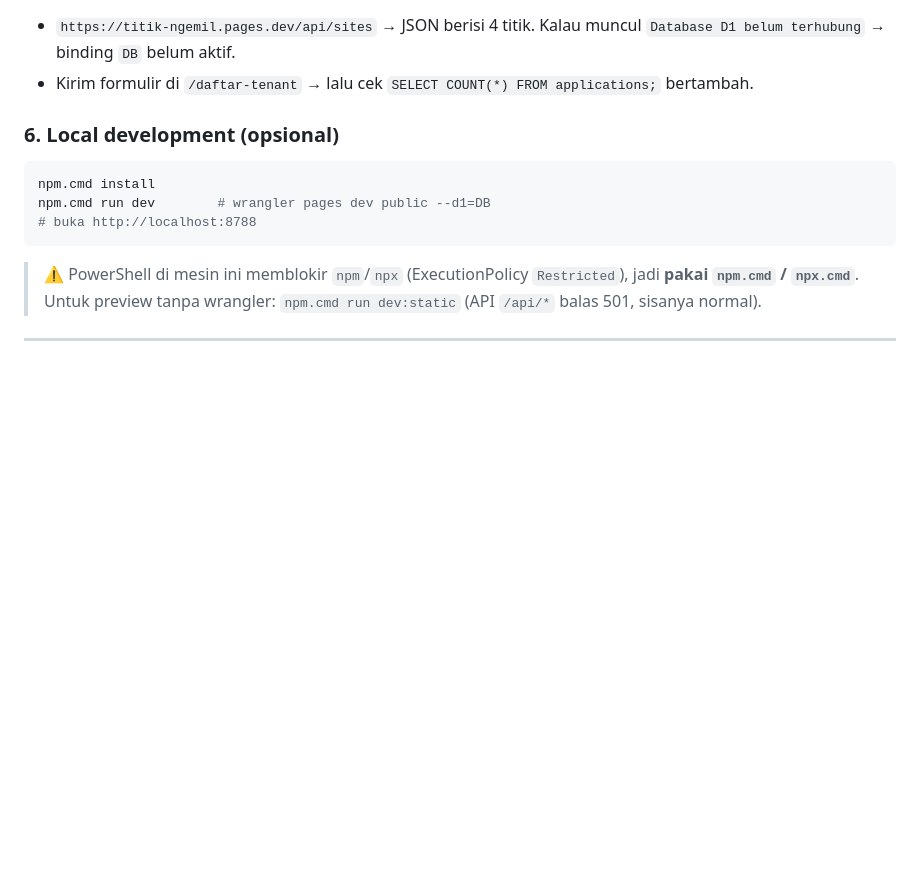
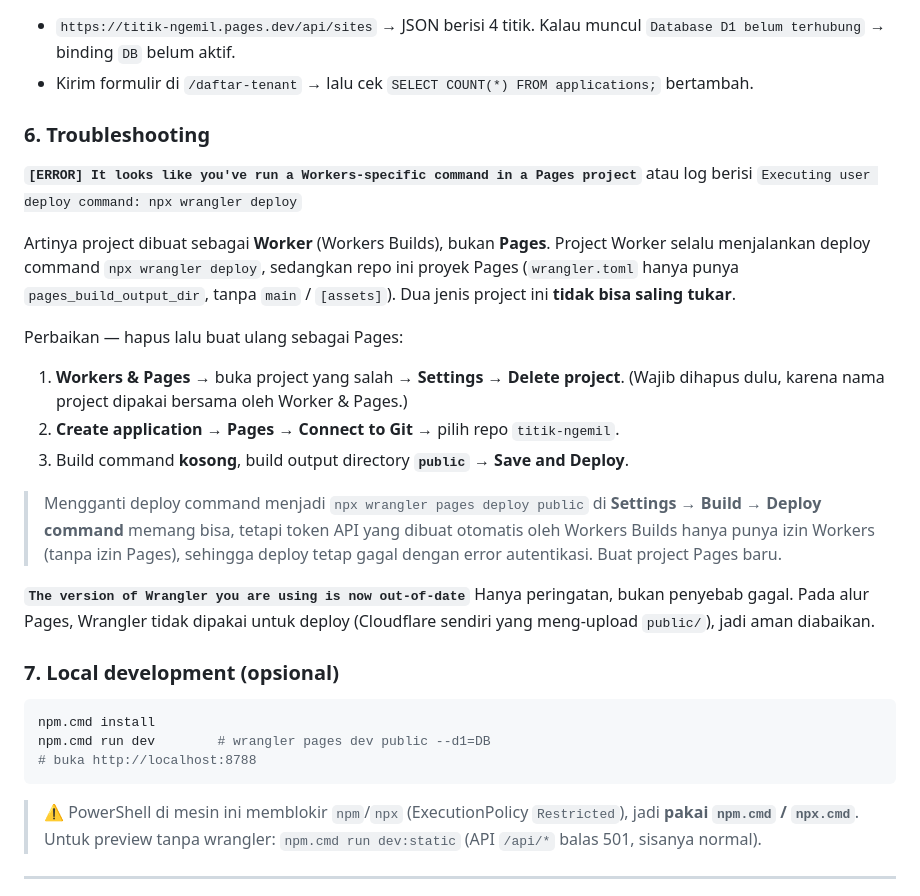
Before and after one commit to ysiin/titik_ngemil, a Markdown page: README.md, the part around the change. Drawn GitHub-style; blank space fills up the shorter version.

Commit message:
docs: troubleshooting error 'Workers-specific command in a Pages project'

````diff
--- a/README.md
+++ b/README.md
@@ -156,7 +156,33 @@ Setelah binding disimpan, **redeploy** (Deployments → ⋯ → Retry deployment
   Kalau muncul `Database D1 belum terhubung` → binding `DB` belum aktif.
 - Kirim formulir di `/daftar-tenant` → lalu cek `SELECT COUNT(*) FROM applications;` bertambah.
 
-### 6. Local development (opsional)
+### 6. Troubleshooting
+
+**`[ERROR] It looks like you've run a Workers-specific command in a Pages project`**
+atau log berisi `Executing user deploy command: npx wrangler deploy`
+
+Artinya project dibuat sebagai **Worker** (Workers Builds), bukan **Pages**.
+Project Worker selalu menjalankan deploy command `npx wrangler deploy`, sedangkan
+repo ini proyek Pages (`wrangler.toml` hanya punya `pages_build_output_dir`,
+tanpa `main` / `[assets]`). Dua jenis project ini **tidak bisa saling tukar**.
+
+Perbaikan — hapus lalu buat ulang sebagai Pages:
+
+1. **Workers & Pages** → buka project yang salah → **Settings** → **Delete project**.
+   (Wajib dihapus dulu, karena nama project dipakai bersama oleh Worker & Pages.)
+2. **Create application** → **Pages** → **Connect to Git** → pilih repo `titik-ngemil`.
+3. Build command **kosong**, build output directory **`public`** → **Save and Deploy**.
+
+> Mengganti deploy command menjadi `npx wrangler pages deploy public` di
+> **Settings → Build → Deploy command** memang bisa, tetapi token API yang dibuat
+> otomatis oleh Workers Builds hanya punya izin Workers (tanpa izin Pages),
+> sehingga deploy tetap gagal dengan error autentikasi. Buat project Pages baru.
+
+**`The version of Wrangler you are using is now out-of-date`**
+Hanya peringatan, bukan penyebab gagal. Pada alur Pages, Wrangler tidak dipakai
+untuk deploy (Cloudflare sendiri yang meng-upload `public/`), jadi aman diabaikan.
+
+### 7. Local development (opsional)
 
 ```bash
 npm.cmd install
````
